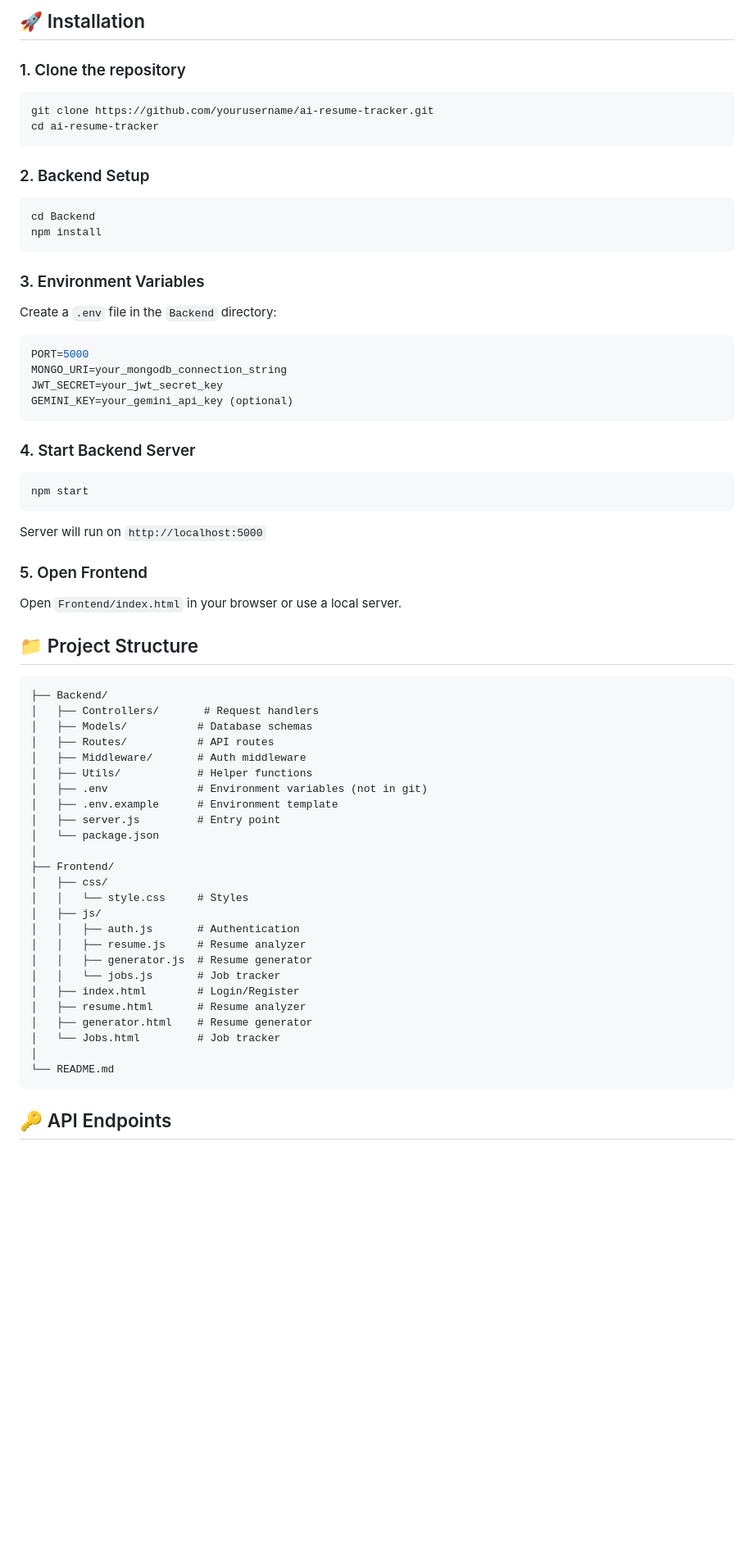
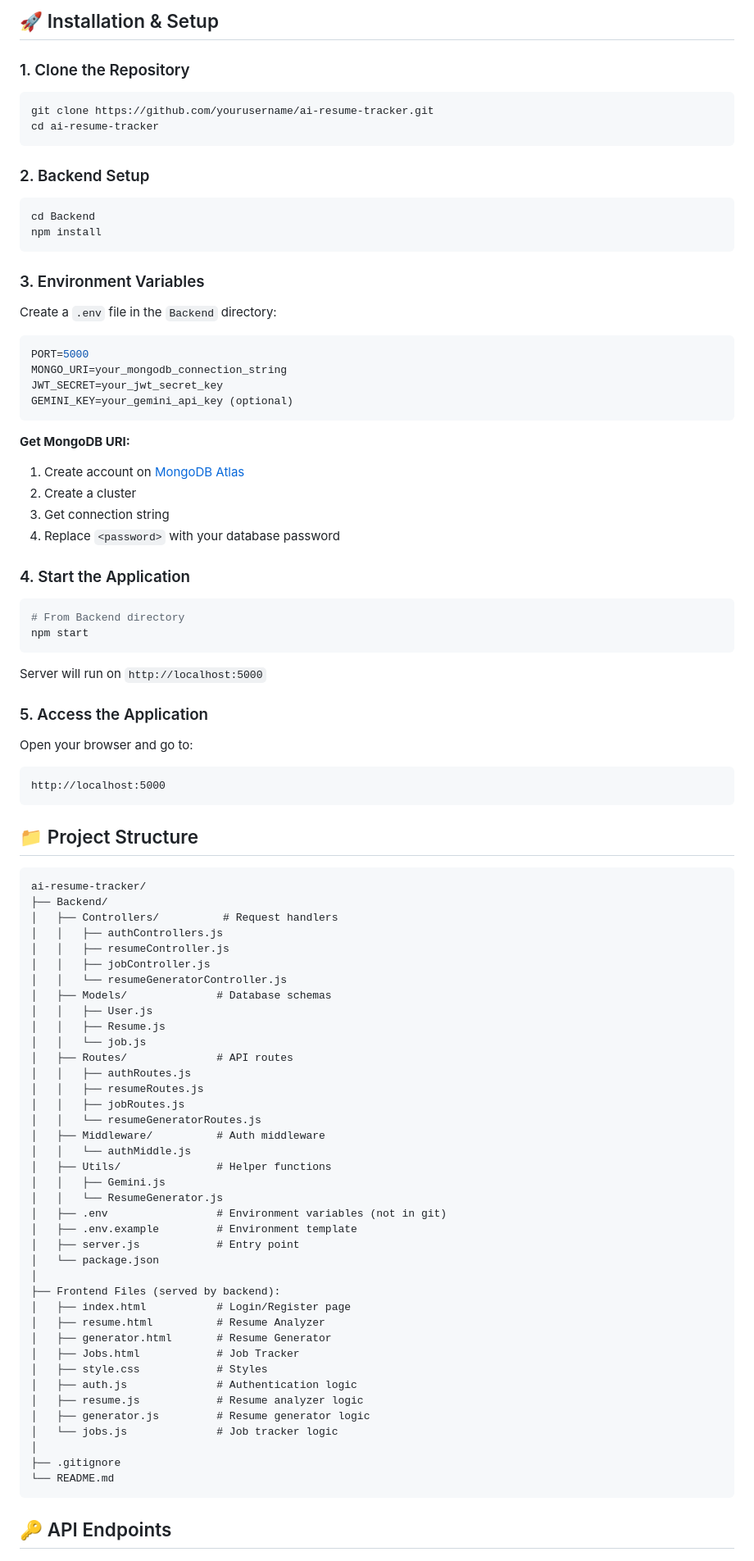
Before and after one commit to FarooqAbdullah664/Ai-Resume-Job-Tracker-, a Markdown page: README.md, the part around one of its changes. Shown at 82% size. Rendered like a GitHub page; blank space fills up the shorter version.

````diff
--- a/README.md
+++ b/README.md
@@ -34,7 +71,7 @@ A full-stack web application that helps users analyze their resumes with AI, gen
 
-## 🚀 Installation
+## 🚀 Installation & Setup
 
-### 1. Clone the repository
+### 1. Clone the Repository
 ```bash
 git clone https://github.com/yourusername/ai-resume-tracker.git
 cd ai-resume-tracker
@@ -48,6 +85,7 @@ npm install
 
 ### 3. Environment Variables
 Create a `.env` file in the `Backend` directory:
+
 ```env
 PORT=5000
 MONGO_URI=your_mongodb_connection_string
@@ -55,42 +93,67 @@ JWT_SECRET=your_jwt_secret_key
 GEMINI_KEY=your_gemini_api_key (optional)
 ```
 
-### 4. Start Backend Server
+**Get MongoDB URI:**
+1. Create account on [MongoDB Atlas](https://www.mongodb.com/cloud/atlas)
+2. Create a cluster
+3. Get connection string
+4. Replace `<password>` with your database password
+
+### 4. Start the Application
 ```bash
+# From Backend directory
 npm start
 ```
+
 Server will run on `http://localhost:5000`
 
-### 5. Open Frontend
-Open `Frontend/index.html` in your browser or use a local server.
+### 5. Access the Application
+Open your browser and go to:
+```
+http://localhost:5000
+```
 
 ## 📁 Project Structure
 
 ```
+ai-resume-tracker/
 ├── Backend/
-│   ├── Controllers/       # Request handlers
-│   ├── Models/           # Database schemas
-│   ├── Routes/           # API routes
-│   ├── Middleware/       # Auth middleware
-│   ├── Utils/            # Helper functions
-│   ├── .env              # Environment variables (not in git)
-│   ├── .env.example      # Environment template
-│   ├── server.js         # Entry point
+│   ├── Controllers/          # Request handlers
+│   │   ├── authControllers.js
+│   │   ├── resumeController.js
+│   │   ├── jobController.js
+│   │   └── resumeGeneratorController.js
+│   ├── Models/              # Database schemas
+│   │   ├── User.js
+│   │   ├── Resume.js
+│   │   └── job.js
+│   ├── Routes/              # API routes
+│   │   ├── authRoutes.js
+│   │   ├── resumeRoutes.js
+│   │   ├── jobRoutes.js
+│   │   └── resumeGeneratorRoutes.js
+│   ├── Middleware/          # Auth middleware
+│   │   └── authMiddle.js
+│   ├── Utils/               # Helper functions
+│   │   ├── Gemini.js
+│   │   └── ResumeGenerator.js
+│   ├── .env                 # Environment variables (not in git)
+│   ├── .env.example         # Environment template
+│   ├── server.js            # Entry point
 │   └── package.json
 │
-├── Frontend/
-│   ├── css/
-│   │   └── style.css     # Styles
-│   ├── js/
-│   │   ├── auth.js       # Authentication
-│   │   ├── resume.js     # Resume analyzer
-│   │   ├── generator.js  # Resume generator
-│   │   └── jobs.js       # Job tracker
-│   ├── index.html        # Login/Register
-│   ├── resume.html       # Resume analyzer
-│   ├── generator.html    # Resume generator
-│   └── Jobs.html         # Job tracker
+├── Frontend Files (served by backend):
+│   ├── index.html           # Login/Register page
+│   ├── resume.html          # Resume Analyzer
+│   ├── generator.html       # Resume Generator
+│   ├── Jobs.html            # Job Tracker
+│   ├── style.css            # Styles
+│   ├── auth.js              # Authentication logic
+│   ├── resume.js            # Resume analyzer logic
+│   ├── generator.js         # Resume generator logic
+│   └── jobs.js              # Job tracker logic
 │
+├── .gitignore
 └── README.md
 ```
 
````
Also changed, not shown: other parts of README.md (+163 -36 lines).
